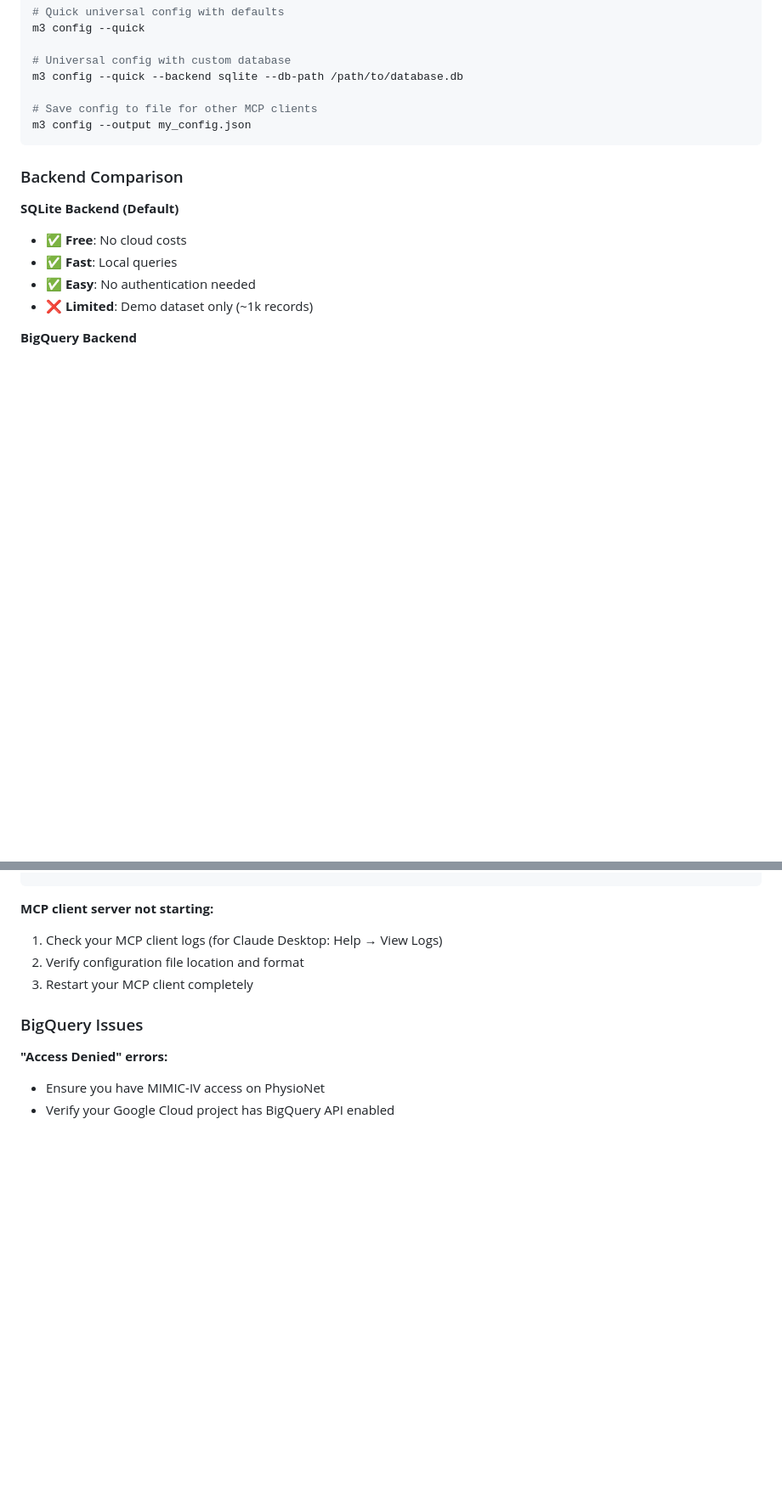
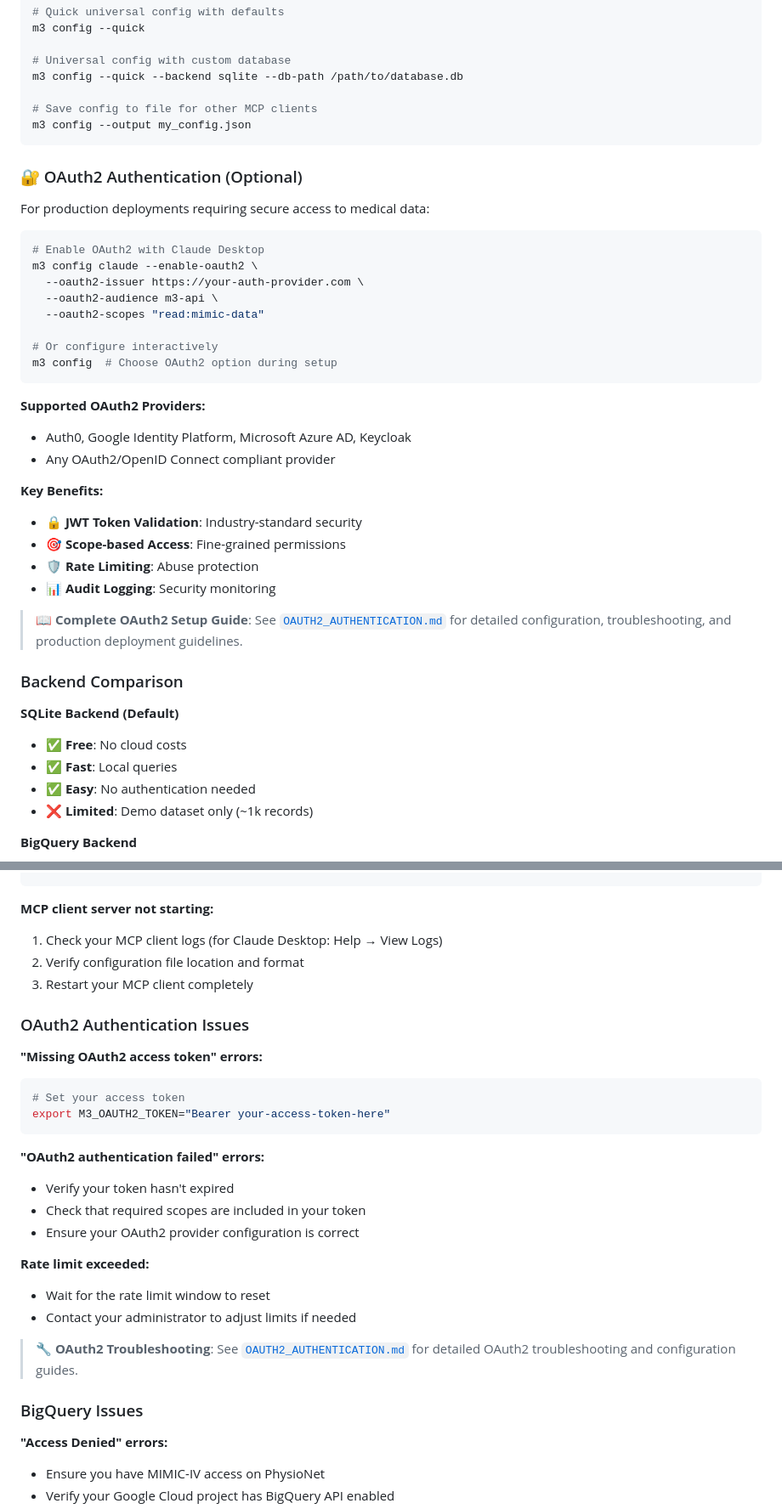
Before and after one commit to aramis00/m4, a Markdown page: README.md, 2 parts joined by grey strips. Shown at 85% size. Rendered like a GitHub page; blank space fills up the shorter version.

Commit message:
Update README.md with OAuth2 authentication documentation
- Add OAuth2 authentication section with setup examples
- Document supported OAuth2 providers (Auth0, Google, Azure AD, Keycloak)
- Include OAuth2 troubleshooting guide with common issues
- Update testing section to include OAuth2 test suite
- Add OAuth2 environment variables for local testing
- Enhance security features description in main features list
- Update roadmap with enhanced security features

🤖 Generated with [Claude Code](https://claude.ai/code)

Co-Authored-By: Renato Umeton <renato.umeton@stjude.org>

````diff
--- a/README.md
+++ b/README.md
@@ -119,6 +120,33 @@ m3 config --quick --backend sqlite --db-path /path/to/database.db
 m3 config --output my_config.json
 ```
 
+### 🔐 OAuth2 Authentication (Optional)
+
+For production deployments requiring secure access to medical data:
+
+```bash
+# Enable OAuth2 with Claude Desktop
+m3 config claude --enable-oauth2 \
+  --oauth2-issuer https://your-auth-provider.com \
+  --oauth2-audience m3-api \
+  --oauth2-scopes "read:mimic-data"
+
+# Or configure interactively
+m3 config  # Choose OAuth2 option during setup
+```
+
+**Supported OAuth2 Providers:**
+- Auth0, Google Identity Platform, Microsoft Azure AD, Keycloak
+- Any OAuth2/OpenID Connect compliant provider
+
+**Key Benefits:**
+- 🔒 **JWT Token Validation**: Industry-standard security
+- 🎯 **Scope-based Access**: Fine-grained permissions
+- 🛡️ **Rate Limiting**: Abuse protection
+- 📊 **Audit Logging**: Security monitoring
+
+> 📖 **Complete OAuth2 Setup Guide**: See [`OAUTH2_AUTHENTICATION.md`](OAUTH2_AUTHENTICATION.md) for detailed configuration, troubleshooting, and production deployment guidelines.
+
 ### Backend Comparison
 
 **SQLite Backend (Default)**
@@ -180,6 +208,25 @@ m3 init mimic-iv-demo
 2. Verify configuration file location and format
 3. Restart your MCP client completely
 
+### OAuth2 Authentication Issues
+
+**"Missing OAuth2 access token" errors:**
+```bash
+# Set your access token
+export M3_OAUTH2_TOKEN="Bearer your-access-token-here"
+```
+
+**"OAuth2 authentication failed" errors:**
+- Verify your token hasn't expired
+- Check that required scopes are included in your token
+- Ensure your OAuth2 provider configuration is correct
+
+**Rate limit exceeded:**
+- Wait for the rate limit window to reset
+- Contact your administrator to adjust limits if needed
+
+> 🔧 **OAuth2 Troubleshooting**: See [`OAUTH2_AUTHENTICATION.md`](OAUTH2_AUTHENTICATION.md) for detailed OAuth2 troubleshooting and configuration guides.
+
 ### BigQuery Issues
 
 **"Access Denied" errors:**
````
Also changed, not shown: other parts of README.md (+13 -3 lines).
